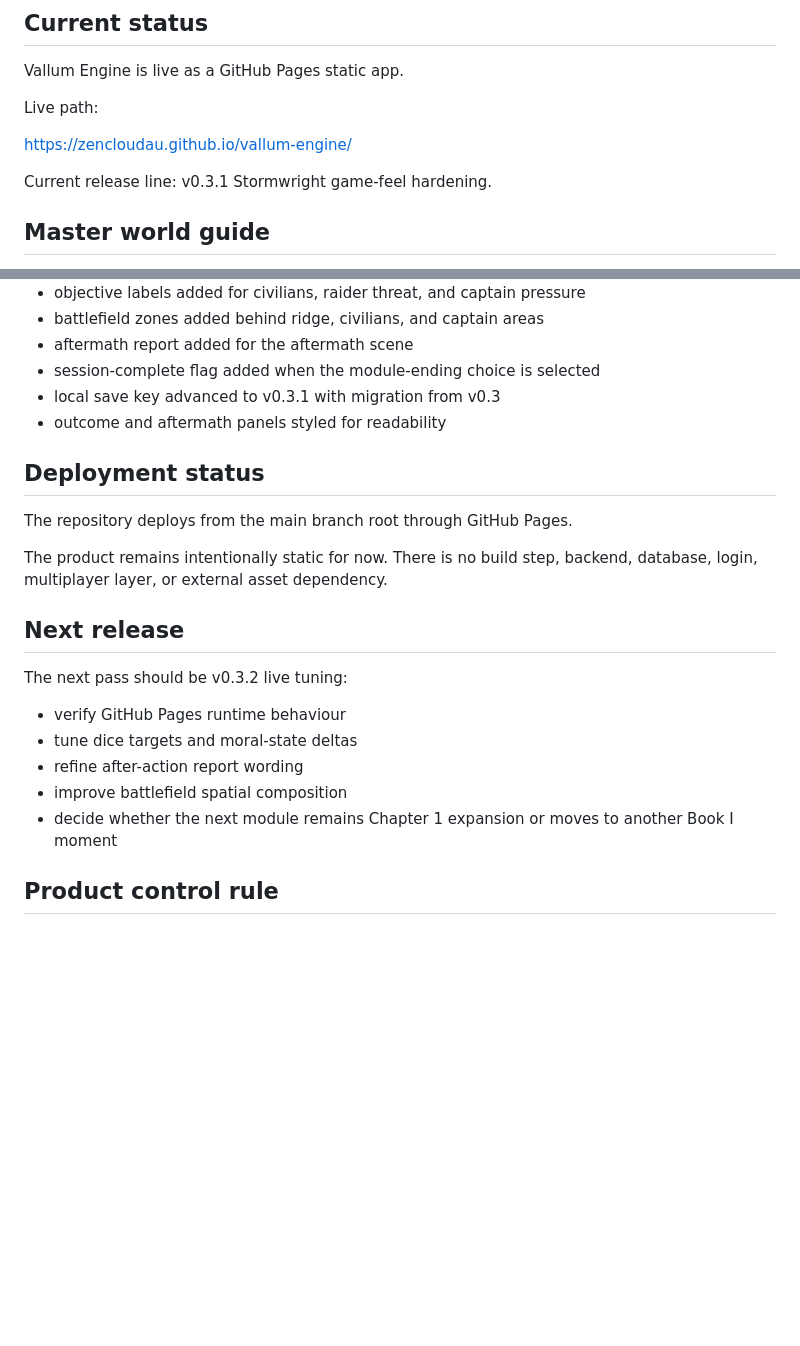
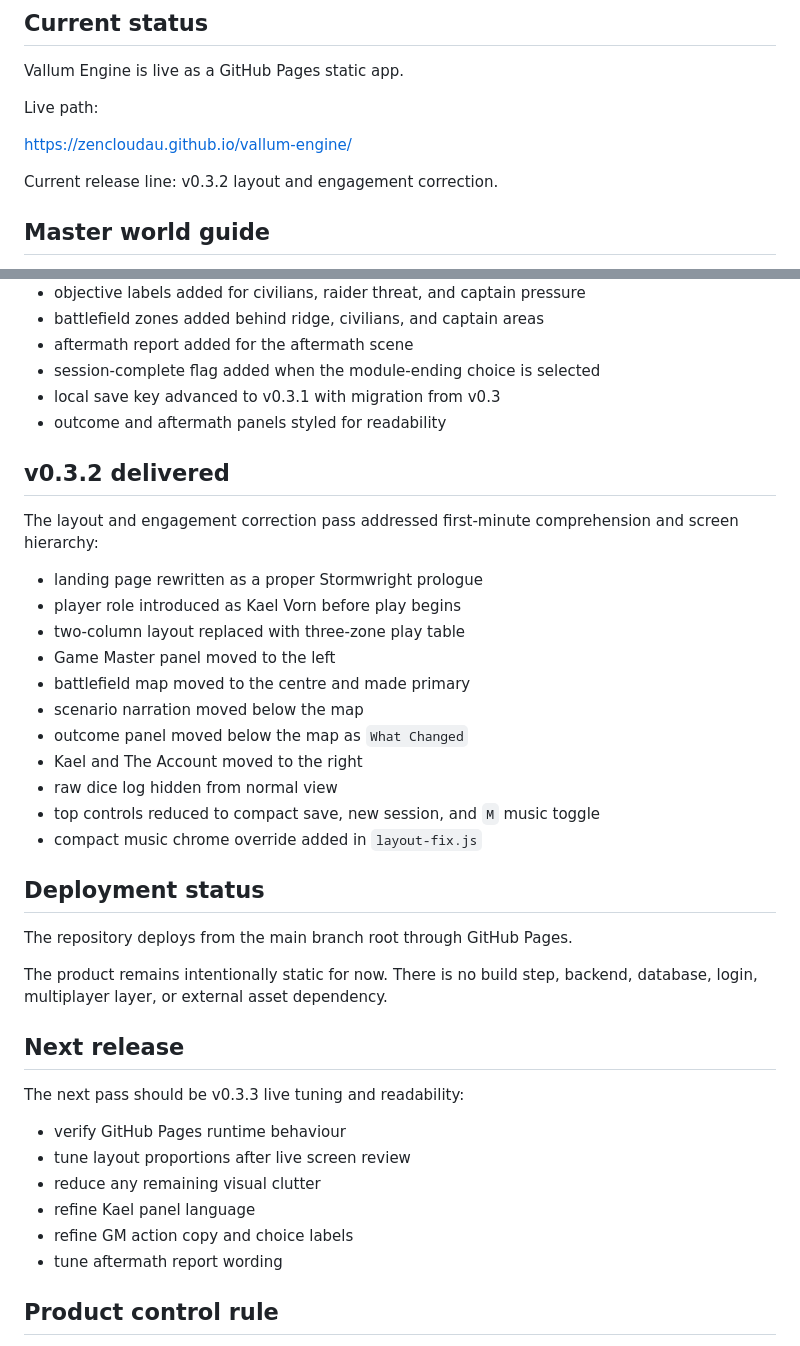
Before and after one commit to ZenCloudAU/vallum-engine, a Markdown page: PROJECT_STATE.md, 2 parts joined by grey strips. GitHub-like rendering; blank space fills up the shorter version.

Commit message:
docs: update project state for v0.3.2

```diff
--- a/PROJECT_STATE.md
+++ b/PROJECT_STATE.md
@@ -8,7 +8,7 @@ Live path:
 
 https://zencloudau.github.io/vallum-engine/
 
-Current release line: v0.3.1 Stormwright game-feel hardening.
+Current release line: v0.3.2 layout and engagement correction.
 
 ## Master world guide
 
@@ -101,6 +101,22 @@ The Stormwright game-feel hardening pass improved the module's play rhythm and c
 - local save key advanced to v0.3.1 with migration from v0.3
 - outcome and aftermath panels styled for readability
 
+## v0.3.2 delivered
+
+The layout and engagement correction pass addressed first-minute comprehension and screen hierarchy:
+
+- landing page rewritten as a proper Stormwright prologue
+- player role introduced as Kael Vorn before play begins
+- two-column layout replaced with three-zone play table
+- Game Master panel moved to the left
+- battlefield map moved to the centre and made primary
+- scenario narration moved below the map
+- outcome panel moved below the map as `What Changed`
+- Kael and The Account moved to the right
+- raw dice log hidden from normal view
+- top controls reduced to compact save, new session, and `M` music toggle
+- compact music chrome override added in `layout-fix.js`
+
 ## Deployment status
 
 The repository deploys from the main branch root through GitHub Pages.
@@ -109,13 +125,14 @@ The product remains intentionally static for now. There is no build step, backen
 
 ## Next release
 
-The next pass should be v0.3.2 live tuning:
+The next pass should be v0.3.3 live tuning and readability:
 
 - verify GitHub Pages runtime behaviour
-- tune dice targets and moral-state deltas
-- refine after-action report wording
-- improve battlefield spatial composition
-- decide whether the next module remains Chapter 1 expansion or moves to another Book I moment
+- tune layout proportions after live screen review
+- reduce any remaining visual clutter
+- refine Kael panel language
+- refine GM action copy and choice labels
+- tune aftermath report wording
 
 ## Product control rule
 
```
